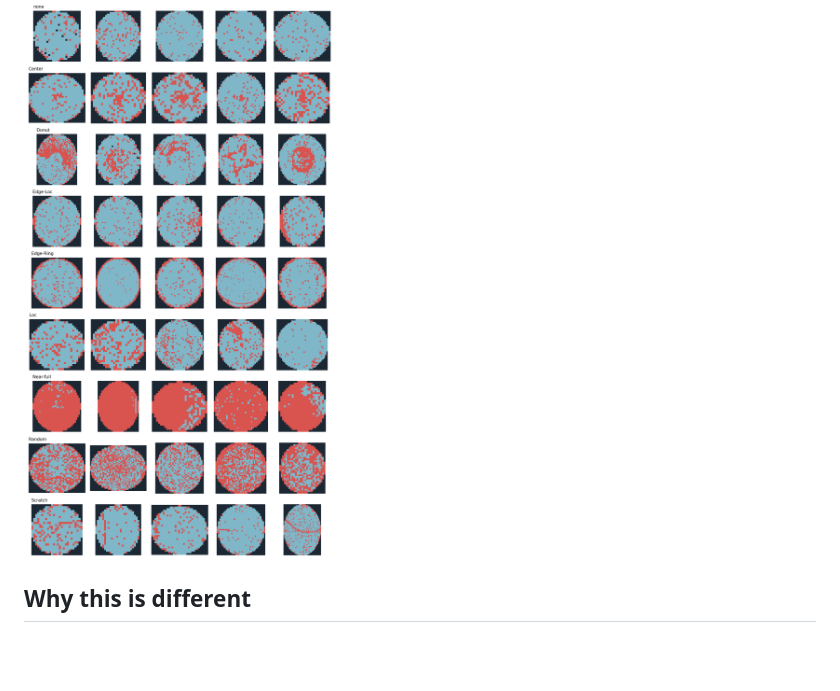
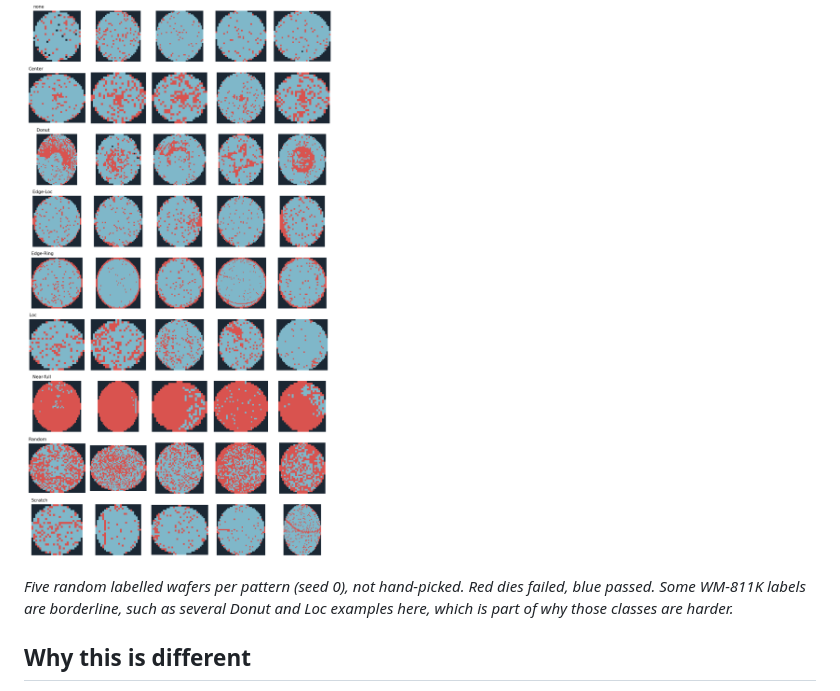
Before and after one commit to anson10/FabEye, a Markdown page: README.md, the part around the change. Rendered like a GitHub page; blank space fills up the shorter version.

Commit message:
docs(readme): caption the example-figure

```diff
--- a/README.md
+++ b/README.md
@@ -7,6 +7,8 @@ Wafer map failure pattern recognition on the real WM-811K dataset, with leakage-
 The project asks what a fab would ask before trusting a classifier: does the score survive on lots the model has never seen, how often is it wrong on rare patterns, and when should a wafer go to an engineer? It also reports a hypothesis that did not pan out.
 
 ![Example wafer maps by failure pattern](results/wm811k_examples.png)
+
+*Five random labelled wafers per pattern (seed 0), not hand-picked. Red dies failed, blue passed. Some WM-811K labels are borderline, such as several Donut and Loc examples here, which is part of why those classes are harder.*
 
 ## Why this is different
 
```
